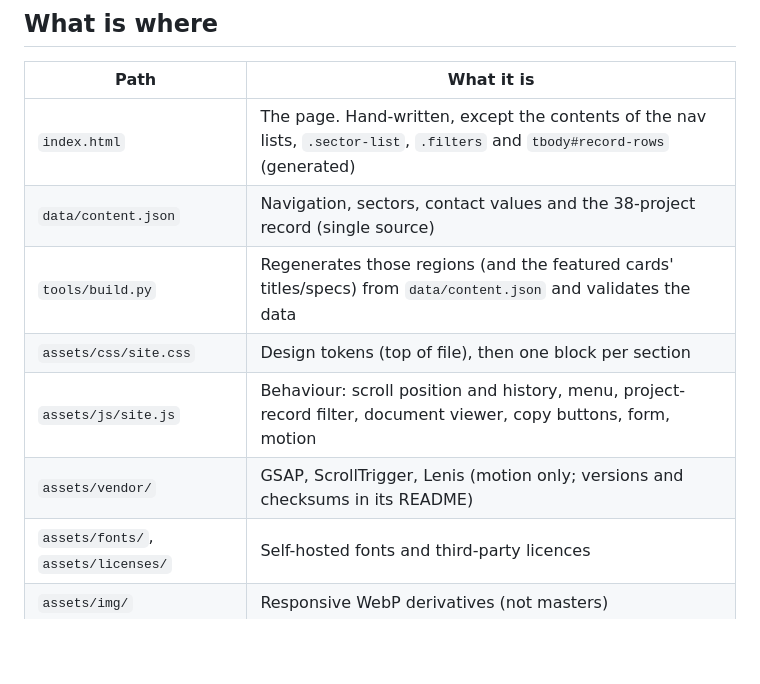
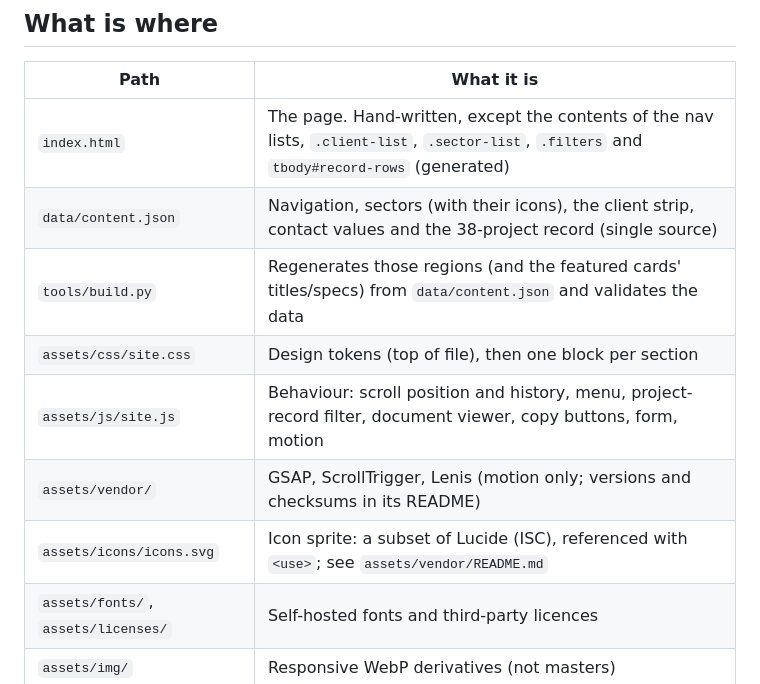
Before and after one commit to FireBird1195/aaykay-website, a Markdown page: README.md, the part around one of its changes. Rendered like a GitHub page; blank space fills up the shorter version.

```diff
--- a/README.md
+++ b/README.md
@@ -11,12 +11,13 @@ planned as a lightweight WordPress theme so AAYKAY can add projects themselves.
 
 | Path | What it is |
 |---|---|
-| `index.html` | The page. Hand-written, except the contents of the nav lists, `.sector-list`, `.filters` and `tbody#record-rows` (generated) |
-| `data/content.json` | Navigation, sectors, contact values and the 38-project record (single source) |
+| `index.html` | The page. Hand-written, except the contents of the nav lists, `.client-list`, `.sector-list`, `.filters` and `tbody#record-rows` (generated) |
+| `data/content.json` | Navigation, sectors (with their icons), the client strip, contact values and the 38-project record (single source) |
 | `tools/build.py` | Regenerates those regions (and the featured cards' titles/specs) from `data/content.json` and validates the data |
 | `assets/css/site.css` | Design tokens (top of file), then one block per section |
 | `assets/js/site.js` | Behaviour: scroll position and history, menu, project-record filter, document viewer, copy buttons, form, motion |
 | `assets/vendor/` | GSAP, ScrollTrigger, Lenis (motion only; versions and checksums in its README) |
+| `assets/icons/icons.svg` | Icon sprite: a subset of Lucide (ISC), referenced with `<use>`; see `assets/vendor/README.md` |
 | `assets/fonts/`, `assets/licenses/` | Self-hosted fonts and third-party licences |
 | `assets/img/` | Responsive WebP derivatives (not masters) |
 
```
Also changed, not shown: other parts of README.md (+23 -5 lines).
